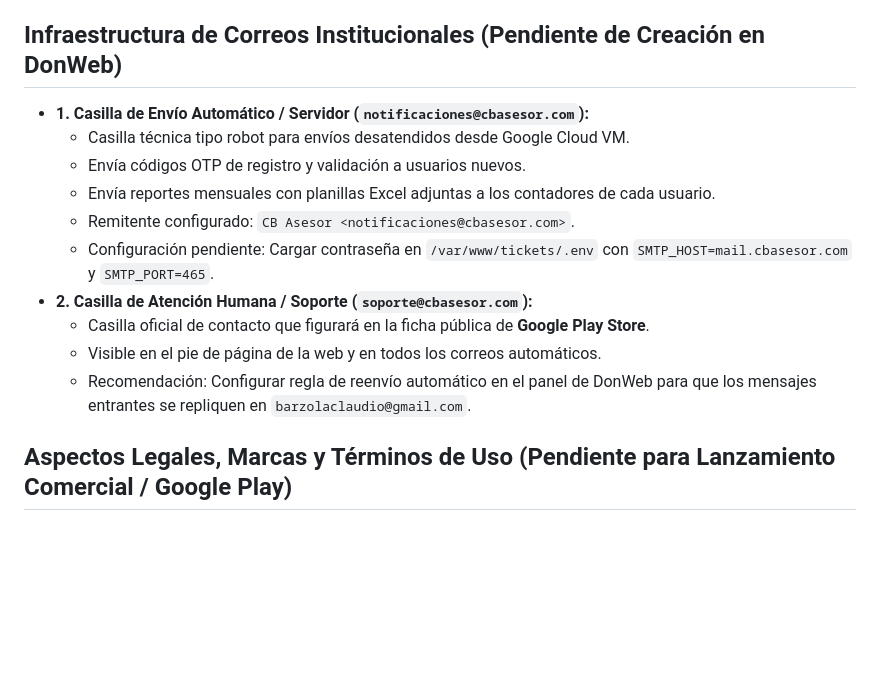
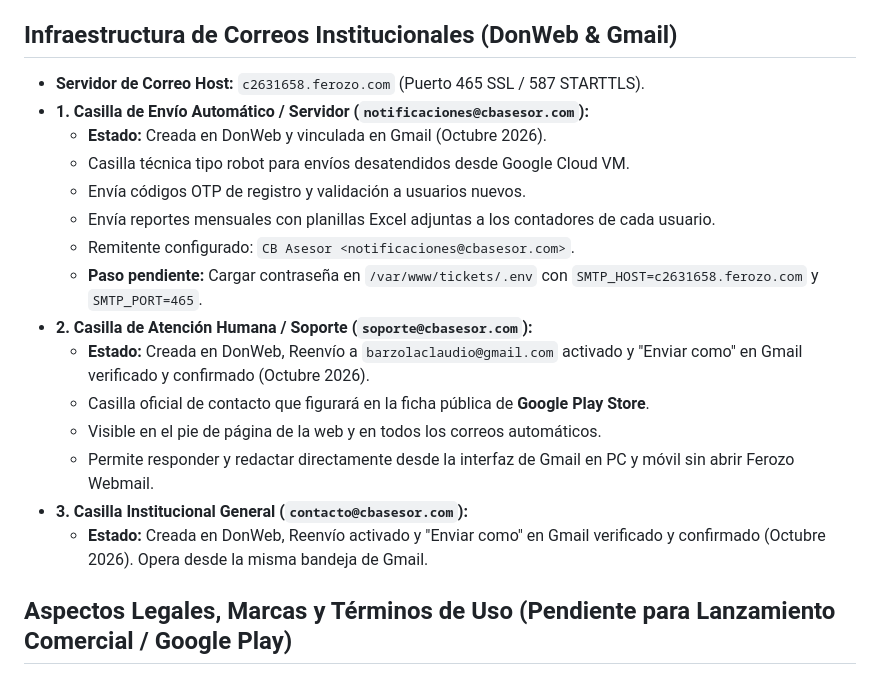
Before and after one commit to barzolaclaudio-dotcom/escaneo-tickets-cbasesor, a Markdown page: NOTAS_PROYECTO.md, the part around the change. GitHub-like rendering; blank space fills up the shorter version.

Commit message:
docs: update email infrastructure setup status

```diff
--- a/NOTAS_PROYECTO.md
+++ b/NOTAS_PROYECTO.md
@@ -73,17 +73,22 @@ Registro de lo aprendido y decidido. Actualizar cada vez que aprendamos algo nue
 - **Borrados entre celulares:** el celular solo restaura un mes desde su copia local si el servidor quedo totalmente vacio. Si el servidor tiene otros meses, se respeta el borrado hecho desde otro celular.
 - Las cargas simultaneas no se pisan: el servidor atiende las subidas de a una (un solo proceso).
 
-## Infraestructura de Correos Institucionales (Pendiente de Creación en DonWeb)
+## Infraestructura de Correos Institucionales (DonWeb & Gmail)
+- **Servidor de Correo Host:** `c2631658.ferozo.com` (Puerto 465 SSL / 587 STARTTLS).
 - **1. Casilla de Envío Automático / Servidor (`notificaciones@cbasesor.com`):**
+  - **Estado:** Creada en DonWeb y vinculada en Gmail (Octubre 2026).
   - Casilla técnica tipo robot para envíos desatendidos desde Google Cloud VM.
   - Envía códigos OTP de registro y validación a usuarios nuevos.
   - Envía reportes mensuales con planillas Excel adjuntas a los contadores de cada usuario.
   - Remitente configurado: `CB Asesor <notificaciones@cbasesor.com>`.
-  - Configuración pendiente: Cargar contraseña en `/var/www/tickets/.env` con `SMTP_HOST=mail.cbasesor.com` y `SMTP_PORT=465`.
+  - **Paso pendiente:** Cargar contraseña en `/var/www/tickets/.env` con `SMTP_HOST=c2631658.ferozo.com` y `SMTP_PORT=465`.
 - **2. Casilla de Atención Humana / Soporte (`soporte@cbasesor.com`):**
+  - **Estado:** Creada en DonWeb, Reenvío a `barzolaclaudio@gmail.com` activado y "Enviar como" en Gmail verificado y confirmado (Octubre 2026).
   - Casilla oficial de contacto que figurará en la ficha pública de **Google Play Store**.
   - Visible en el pie de página de la web y en todos los correos automáticos.
-  - Recomendación: Configurar regla de reenvío automático en el panel de DonWeb para que los mensajes entrantes se repliquen en `barzolaclaudio@gmail.com`.
+  - Permite responder y redactar directamente desde la interfaz de Gmail en PC y móvil sin abrir Ferozo Webmail.
+- **3. Casilla Institucional General (`contacto@cbasesor.com`):**
+  - **Estado:** Creada en DonWeb, Reenvío activado y "Enviar como" en Gmail verificado y confirmado (Octubre 2026). Opera desde la misma bandeja de Gmail.
 
 ## Aspectos Legales, Marcas y Términos de Uso (Pendiente para Lanzamiento Comercial / Google Play)
 - **Registro de Marca:**
```
